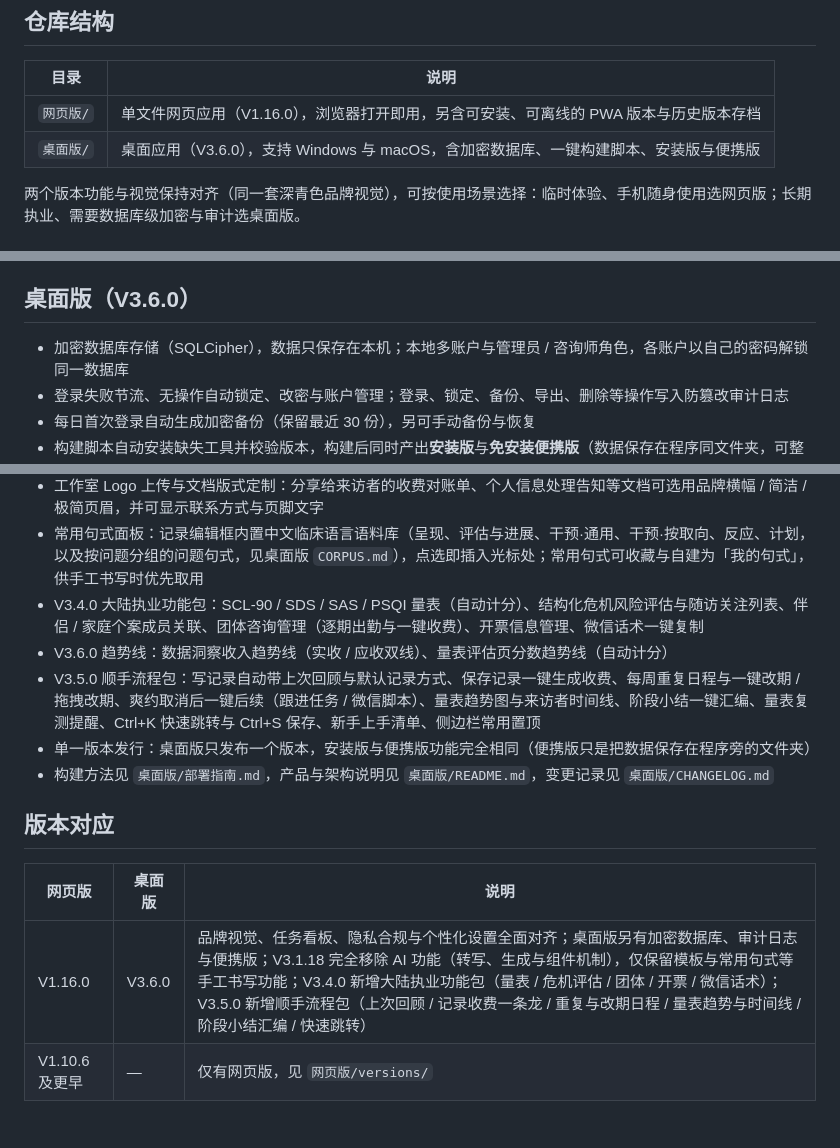
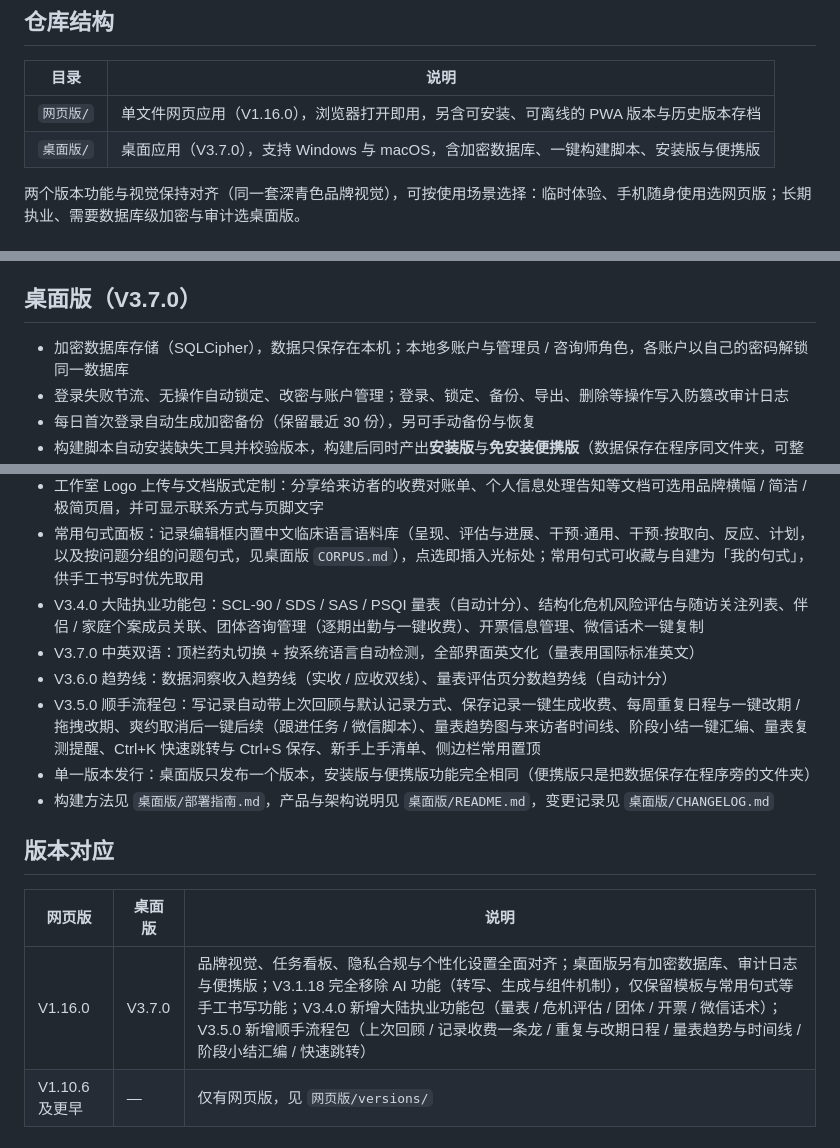
Before and after one commit to mindxassociates/therapist-workstation, a Markdown page: README.md, 3 parts joined by grey strips. Rendered like a GitHub page.

```diff
--- a/README.md
+++ b/README.md
@@ -17,7 +17,7 @@
 | 目录 | 说明 |
 | --- | --- |
 | `网页版/` | 单文件网页应用（V1.16.0），浏览器打开即用，另含可安装、可离线的 PWA 版本与历史版本存档 |
-| `桌面版/` | 桌面应用（V3.6.0），支持 Windows 与 macOS，含加密数据库、一键构建脚本、安装版与便携版 |
+| `桌面版/` | 桌面应用（V3.7.0），支持 Windows 与 macOS，含加密数据库、一键构建脚本、安装版与便携版 |
 
 两个版本功能与视觉保持对齐（同一套深青色品牌视觉），可按使用场景选择：临时体验、手机随身使用选网页版；长期执业、需要数据库级加密与审计选桌面版。
 
@@ -92,7 +92,7 @@
 * 历史版本（V1.10.3 – V1.10.6）存档于 `网页版/versions/`，仅供查阅，不再维护
 * 详细功能说明见 `网页版/README.md`；冒烟测试见 `网页版/tests/`
 
-## 桌面版（V3.6.0）
+## 桌面版（V3.7.0）
 
 * 加密数据库存储（SQLCipher），数据只保存在本机；本地多账户与管理员 / 咨询师角色，各账户以自己的密码解锁同一数据库
 * 登录失败节流、无操作自动锁定、改密与账户管理；登录、锁定、备份、导出、删除等操作写入防篡改审计日志
@@ -101,6 +101,7 @@
 * 工作室 Logo 上传与文档版式定制：分享给来访者的收费对账单、个人信息处理告知等文档可选用品牌横幅 / 简洁 / 极简页眉，并可显示联系方式与页脚文字
 * 常用句式面板：记录编辑框内置中文临床语言语料库（呈现、评估与进展、干预·通用、干预·按取向、反应、计划，以及按问题分组的问题句式，见桌面版 `CORPUS.md`），点选即插入光标处；常用句式可收藏与自建为「我的句式」，供手工书写时优先取用
 * V3.4.0 大陆执业功能包：SCL-90 / SDS / SAS / PSQI 量表（自动计分）、结构化危机风险评估与随访关注列表、伴侣 / 家庭个案成员关联、团体咨询管理（逐期出勤与一键收费）、开票信息管理、微信话术一键复制
+* V3.7.0 中英双语：顶栏药丸切换 + 按系统语言自动检测，全部界面英文化（量表用国际标准英文）
 * V3.6.0 趋势线：数据洞察收入趋势线（实收 / 应收双线）、量表评估页分数趋势线（自动计分）
 * V3.5.0 顺手流程包：写记录自动带上次回顾与默认记录方式、保存记录一键生成收费、每周重复日程与一键改期 / 拖拽改期、爽约取消后一键后续（跟进任务 / 微信脚本）、量表趋势图与来访者时间线、阶段小结一键汇编、量表复测提醒、Ctrl+K 快速跳转与 Ctrl+S 保存、新手上手清单、侧边栏常用置顶
 * 单一版本发行：桌面版只发布一个版本，安装版与便携版功能完全相同（便携版只是把数据保存在程序旁的文件夹）
@@ -110,7 +111,7 @@
 
 | 网页版 | 桌面版 | 说明 |
 | --- | --- | --- |
-| V1.16.0 | V3.6.0 | 品牌视觉、任务看板、隐私合规与个性化设置全面对齐；桌面版另有加密数据库、审计日志与便携版；V3.1.18 完全移除 AI 功能（转写、生成与组件机制），仅保留模板与常用句式等手工书写功能；V3.4.0 新增大陆执业功能包（量表 / 危机评估 / 团体 / 开票 / 微信话术）；V3.5.0 新增顺手流程包（上次回顾 / 记录收费一条龙 / 重复与改期日程 / 量表趋势与时间线 / 阶段小结汇编 / 快速跳转） |
+| V1.16.0 | V3.7.0 | 品牌视觉、任务看板、隐私合规与个性化设置全面对齐；桌面版另有加密数据库、审计日志与便携版；V3.1.18 完全移除 AI 功能（转写、生成与组件机制），仅保留模板与常用句式等手工书写功能；V3.4.0 新增大陆执业功能包（量表 / 危机评估 / 团体 / 开票 / 微信话术）；V3.5.0 新增顺手流程包（上次回顾 / 记录收费一条龙 / 重复与改期日程 / 量表趋势与时间线 / 阶段小结汇编 / 快速跳转） |
 | V1.10.6 及更早 | — | 仅有网页版，见 `网页版/versions/` |
 
 ## 免责声明
```
Also changed, not shown: 桌面版/CHANGELOG.md (+7 -0 lines), 桌面版/README.md (+2 -1 lines).
